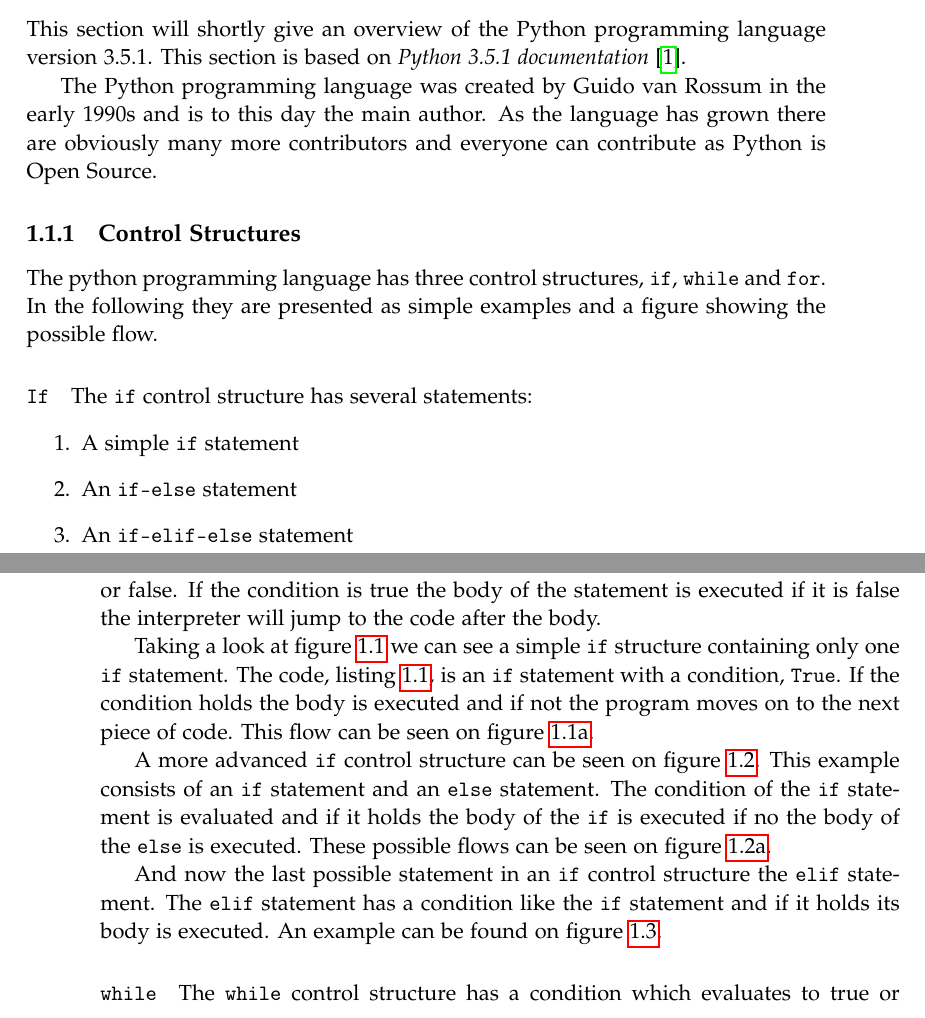
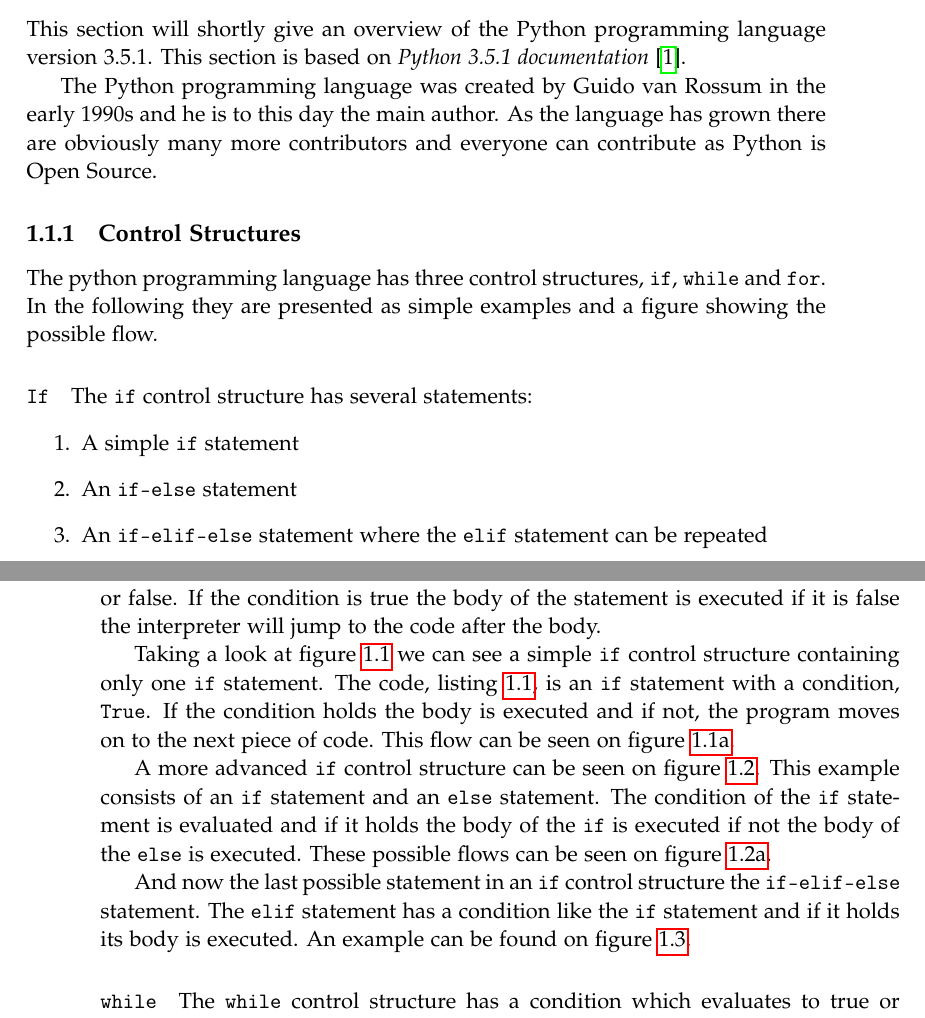
Before and after one commit to SW10IoT/report, a LaTeX thesis (master.tex, which reads sections/python.tex): two parts of pages 9 and 10 of 33, joined at a grey line, cut so that both start at the same text. Compiled offline with pdfLaTeX.

Commit message:
Spelling and formatting and connection between CFG and python intro

```diff
--- a/sections/python.tex
+++ b/sections/python.tex
@@ -2,7 +2,7 @@
 This section will shortly give an overview of the Python programming language version 3.5.1.
 This section is based on \citet{python_docs}.
 
-The Python programming language was created by Guido van Rossum in the early 1990s and is to this day the main author.
+The Python programming language was created by Guido van Rossum in the early 1990s and he is to this day the main author.
 As the language has grown there are obviously many more contributors and everyone can contribute as Python is Open Source.
 
 \subsection{Control Structures}\label{python:control_structures}
@@ -14,7 +14,7 @@ The \texttt{if} control structure has several statements:
 \begin{enumerate}
 \item A simple \texttt{if} statement
 \item An \texttt{if-else} statement
-\item An \texttt{if-elif-else} statement
+\item An \texttt{if-elif-else} statement where the \texttt{elif} statement can be repeated
 \end{enumerate}
 The \texttt{if} and \texttt{elif} statements contain a condition which is evaluated to either true or false.
 If the condition is true the body of the statement is executed if it is false the interpreter will jump to the code after the body.
@@ -39,9 +39,9 @@ if True:
   \label{python:if:simple}
 \end{figure}
 
-Taking a look at \cref{python:if:simple} we can see a simple \texttt{if} structure containing only one \texttt{if} statement.
+Taking a look at \cref{python:if:simple} we can see a simple \texttt{if} control structure containing only one \texttt{if} statement.
 The code, \cref{python:if:simple:code}, is an \texttt{if} statement with a condition, \texttt{True}.
-If the condition holds the body is executed and if not the program moves on to the next piece of code.
+If the condition holds the body is executed and if not, the program moves on to the next piece of code.
 This flow can be seen on \cref{python:if:simple:flow}.
 
 
@@ -69,7 +69,7 @@ else:
 
 A more advanced \texttt{if} control structure can be seen on \cref{python:if:else}.
 This example consists of an \texttt{if} statement and an \texttt{else} statement.
-The condition of the \texttt{if} statement is evaluated and if it holds the body of the \texttt{if} is executed if no the body of the \texttt{else} is executed.
+The condition of the \texttt{if} statement is evaluated and if it holds the body of the \texttt{if} is executed if not the body of the \texttt{else} is executed.
 These possible flows can be seen on \cref{python:if:else:flow}.
 
 
@@ -98,7 +98,7 @@ else:
 \end{figure}
 
 
-And now the last possible statement in an \texttt{if} control structure the \texttt{elif} statement.
+And now the last possible statement in an \texttt{if} control structure the \texttt{if-elif-else} statement.
 The \texttt{elif} statement has a condition like the \texttt{if} statement and if it holds its body is executed.
 An example can be found on \cref{python:if:elif}.
 
```
Also changed, not shown: sections/control_flow_graph.tex (+1 -1 lines), sections/python.tex (4 more changed lines).
